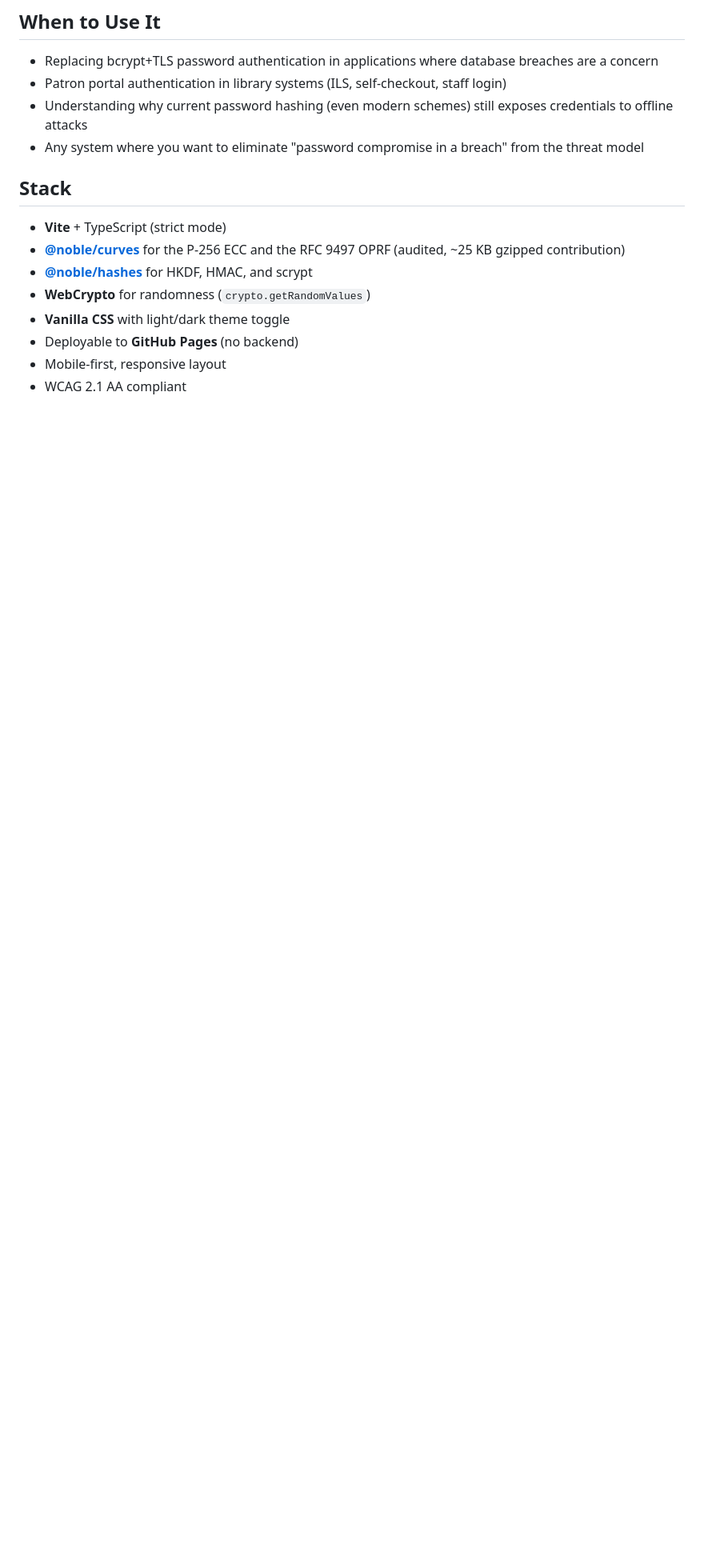
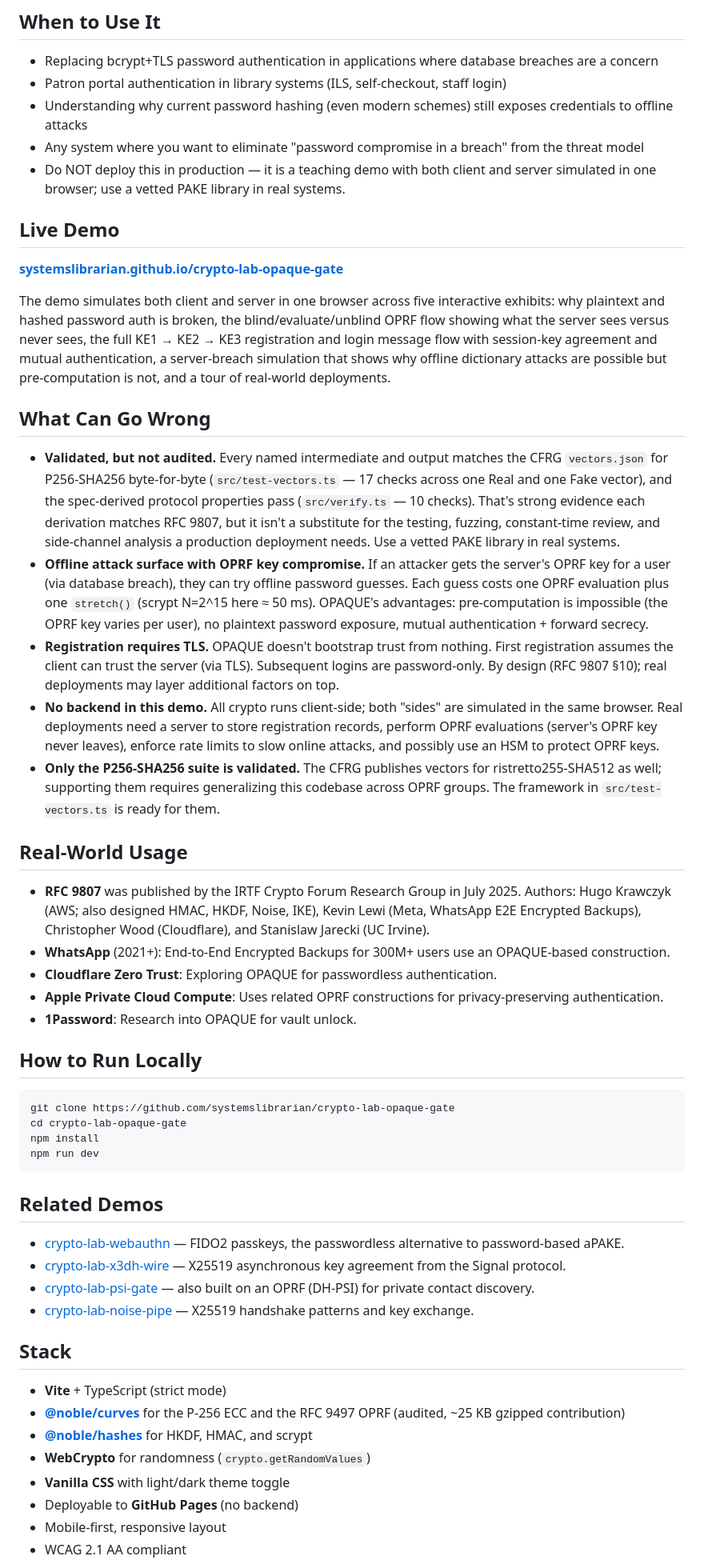
Before and after one commit to systemslibrarian/crypto-lab-opaque-gate, a Markdown page: README.md, the part around one of its changes. Shown at 80% size. Drawn GitHub-style; blank space fills up the shorter version.

````diff
--- a/README.md
+++ b/README.md
@@ -27,6 +24,45 @@ This is the most practically relevant password authentication scheme for the pos
 - Patron portal authentication in library systems (ILS, self-checkout, staff login)
 - Understanding why current password hashing (even modern schemes) still exposes credentials to offline attacks
 - Any system where you want to eliminate "password compromise in a breach" from the threat model
+- Do NOT deploy this in production — it is a teaching demo with both client and server simulated in one browser; use a vetted PAKE library in real systems.
+
+## Live Demo
+
+**[systemslibrarian.github.io/crypto-lab-opaque-gate](https://systemslibrarian.github.io/crypto-lab-opaque-gate/)**
+
+The demo simulates both client and server in one browser across five interactive exhibits: why plaintext and hashed password auth is broken, the blind/evaluate/unblind OPRF flow showing what the server sees versus never sees, the full KE1 → KE2 → KE3 registration and login message flow with session-key agreement and mutual authentication, a server-breach simulation that shows why offline dictionary attacks are possible but pre-computation is not, and a tour of real-world deployments.
+
+## What Can Go Wrong
+
+- **Validated, but not audited.** Every named intermediate and output matches the CFRG `vectors.json` for P256-SHA256 byte-for-byte (`src/test-vectors.ts` — 17 checks across one Real and one Fake vector), and the spec-derived protocol properties pass (`src/verify.ts` — 10 checks). That's strong evidence each derivation matches RFC 9807, but it isn't a substitute for the testing, fuzzing, constant-time review, and side-channel analysis a production deployment needs. Use a vetted PAKE library in real systems.
+- **Offline attack surface with OPRF key compromise.** If an attacker gets the server's OPRF key for a user (via database breach), they can try offline password guesses. Each guess costs one OPRF evaluation plus one `stretch()` (scrypt N=2^15 here ≈ 50 ms). OPAQUE's advantages: pre-computation is impossible (the OPRF key varies per user), no plaintext password exposure, mutual authentication + forward secrecy.
+- **Registration requires TLS.** OPAQUE doesn't bootstrap trust from nothing. First registration assumes the client can trust the server (via TLS). Subsequent logins are password-only. By design (RFC 9807 §10); real deployments may layer additional factors on top.
+- **No backend in this demo.** All crypto runs client-side; both "sides" are simulated in the same browser. Real deployments need a server to store registration records, perform OPRF evaluations (server's OPRF key never leaves), enforce rate limits to slow online attacks, and possibly use an HSM to protect OPRF keys.
+- **Only the P256-SHA256 suite is validated.** The CFRG publishes vectors for ristretto255-SHA512 as well; supporting them requires generalizing this codebase across OPRF groups. The framework in `src/test-vectors.ts` is ready for them.
+
+## Real-World Usage
+
+- **RFC 9807** was published by the IRTF Crypto Forum Research Group in July 2025. Authors: Hugo Krawczyk (AWS; also designed HMAC, HKDF, Noise, IKE), Kevin Lewi (Meta, WhatsApp E2E Encrypted Backups), Christopher Wood (Cloudflare), and Stanislaw Jarecki (UC Irvine).
+- **WhatsApp** (2021+): End-to-End Encrypted Backups for 300M+ users use an OPAQUE-based construction.
+- **Cloudflare Zero Trust**: Exploring OPAQUE for passwordless authentication.
+- **Apple Private Cloud Compute**: Uses related OPRF constructions for privacy-preserving authentication.
+- **1Password**: Research into OPAQUE for vault unlock.
+
+## How to Run Locally
+
+```bash
+git clone https://github.com/systemslibrarian/crypto-lab-opaque-gate
+cd crypto-lab-opaque-gate
+npm install
+npm run dev
+```
+
+## Related Demos
+
+- [crypto-lab-webauthn](https://systemslibrarian.github.io/crypto-lab-webauthn/) — FIDO2 passkeys, the passwordless alternative to password-based aPAKE.
+- [crypto-lab-x3dh-wire](https://systemslibrarian.github.io/crypto-lab-x3dh-wire/) — X25519 asynchronous key agreement from the Signal protocol.
+- [crypto-lab-psi-gate](https://systemslibrarian.github.io/crypto-lab-psi-gate/) — also built on an OPRF (DH-PSI) for private contact discovery.
+- [crypto-lab-noise-pipe](https://systemslibrarian.github.io/crypto-lab-noise-pipe/) — X25519 handshake patterns and key exchange.
 
 ## Stack
 
````
Also changed, not shown: other parts of README.md (+4 -63 lines).
